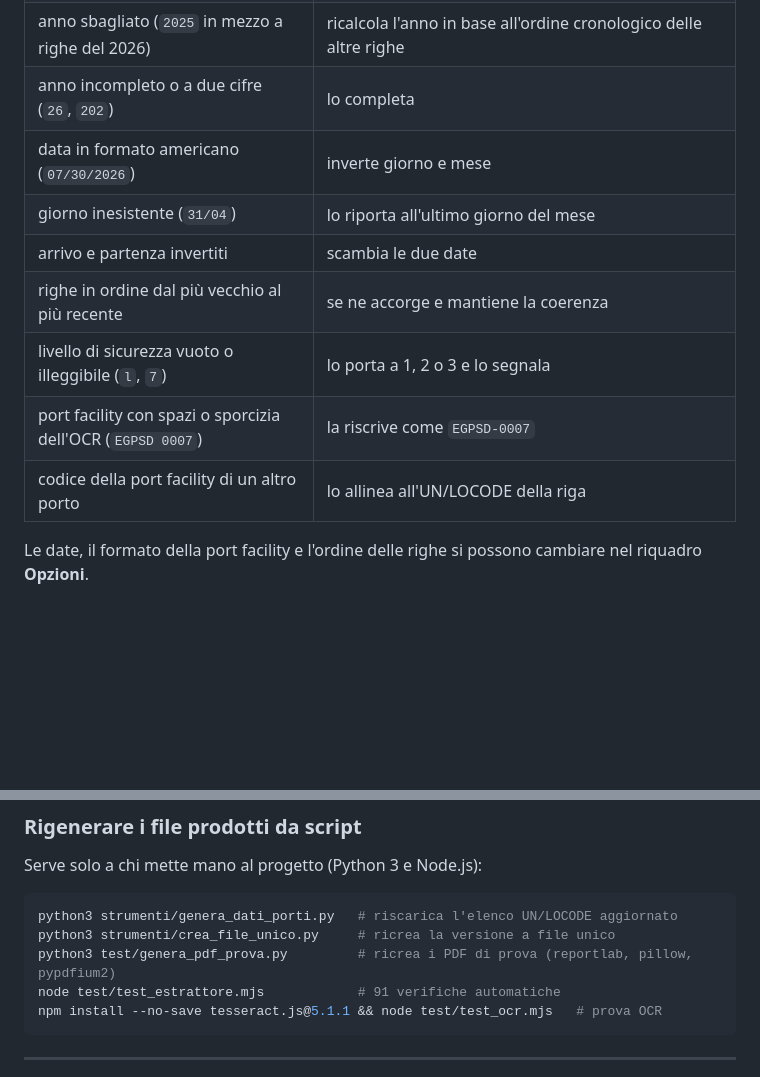
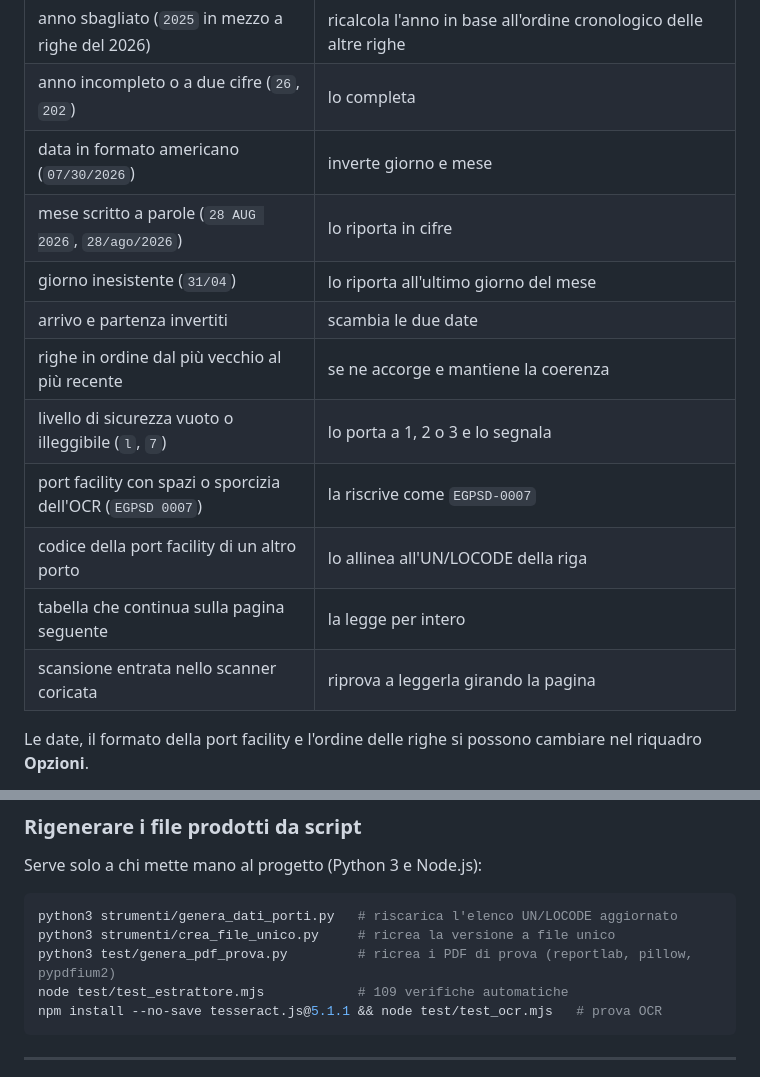
Before and after one commit to geraxai/Claude, a Markdown page: README.md, 2 parts joined by grey strips. Drawn GitHub-style; blank space fills up the shorter version.

Commit message:
README: casi di correzione aggiunti e conteggio verifiche aggiornato
Co-authored-by: geraxai <geraxai@users.noreply.github.com>

````diff
--- a/README.md
+++ b/README.md
@@ -96,12 +96,15 @@ comuni, elencando sempre quello che ha cambiato.
 | anno sbagliato (`2025` in mezzo a righe del 2026) | ricalcola l'anno in base all'ordine cronologico delle altre righe |
 | anno incompleto o a due cifre (`26`, `202`) | lo completa |
 | data in formato americano (`07/30/2026`) | inverte giorno e mese |
+| mese scritto a parole (`28 AUG 2026`, `28/ago/2026`) | lo riporta in cifre |
 | giorno inesistente (`31/04`) | lo riporta all'ultimo giorno del mese |
 | arrivo e partenza invertiti | scambia le due date |
 | righe in ordine dal più vecchio al più recente | se ne accorge e mantiene la coerenza |
 | livello di sicurezza vuoto o illeggibile (`l`, `7`) | lo porta a 1, 2 o 3 e lo segnala |
 | port facility con spazi o sporcizia dell'OCR (`EGPSD 0007`) | la riscrive come `EGPSD-0007` |
 | codice della port facility di un altro porto | lo allinea all'UN/LOCODE della riga |
+| tabella che continua sulla pagina seguente | la legge per intero |
+| scansione entrata nello scanner coricata | riprova a leggerla girando la pagina |
 
 Le date, il formato della port facility e l'ordine delle righe si possono cambiare nel
 riquadro **Opzioni**.
@@ -137,7 +140,7 @@ Serve solo a chi mette mano al progetto (Python 3 e Node.js):
 python3 strumenti/genera_dati_porti.py   # riscarica l'elenco UN/LOCODE aggiornato
 python3 strumenti/crea_file_unico.py     # ricrea la versione a file unico
 python3 test/genera_pdf_prova.py         # ricrea i PDF di prova (reportlab, pillow, pypdfium2)
-node test/test_estrattore.mjs            # 91 verifiche automatiche
+node test/test_estrattore.mjs            # 109 verifiche automatiche
 npm install --no-save tesseract.js@5.1.1 && node test/test_ocr.mjs   # prova OCR
 ```
 
````
